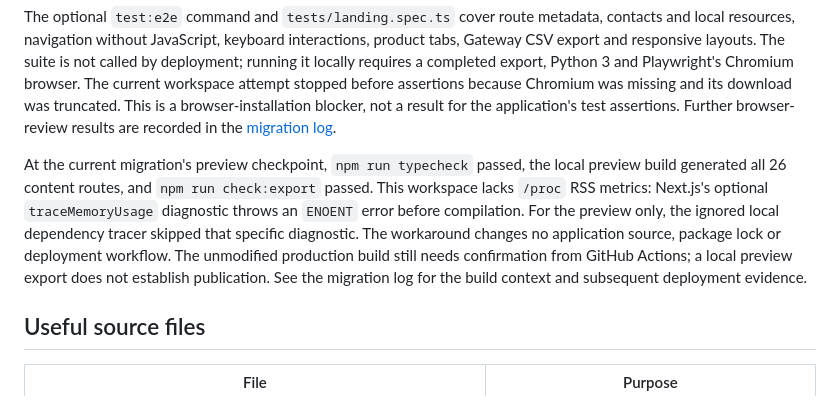
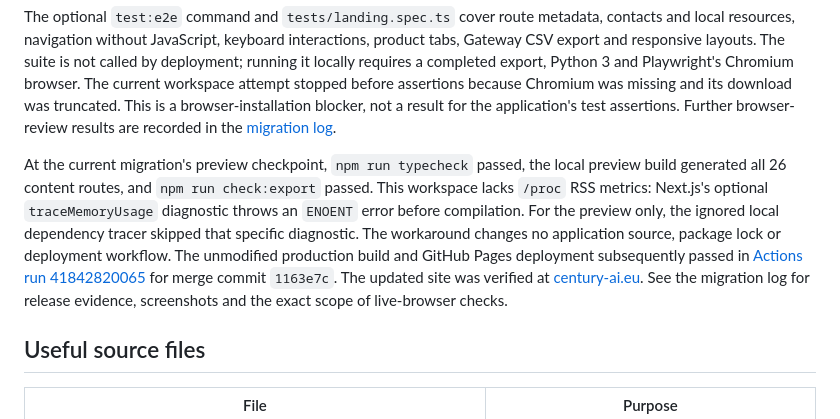
Before and after one commit to STACKLEVEL-AI/century-ai-next, a Markdown page: README.md, the part around the change. GitHub-like rendering.

Commit message:
docs: record verified production redesign and live previews

```diff
--- a/README.md
+++ b/README.md
@@ -70,7 +70,7 @@ npm run check:export
 
 The optional `test:e2e` command and `tests/landing.spec.ts` cover route metadata, contacts and local resources, navigation without JavaScript, keyboard interactions, product tabs, Gateway CSV export and responsive layouts. The suite is not called by deployment; running it locally requires a completed export, Python 3 and Playwright's Chromium browser. The current workspace attempt stopped before assertions because Chromium was missing and its download was truncated. This is a browser-installation blocker, not a result for the application's test assertions. Further browser-review results are recorded in the [migration log](docs/design-migration-2026-11-04.md).
 
-At the current migration's preview checkpoint, `npm run typecheck` passed, the local preview build generated all 26 content routes, and `npm run check:export` passed. This workspace lacks `/proc` RSS metrics: Next.js's optional `traceMemoryUsage` diagnostic throws an `ENOENT` error before compilation. For the preview only, the ignored local dependency tracer skipped that specific diagnostic. The workaround changes no application source, package lock or deployment workflow. The unmodified production build still needs confirmation from GitHub Actions; a local preview export does not establish publication. See the migration log for the build context and subsequent deployment evidence.
+At the current migration's preview checkpoint, `npm run typecheck` passed, the local preview build generated all 26 content routes, and `npm run check:export` passed. This workspace lacks `/proc` RSS metrics: Next.js's optional `traceMemoryUsage` diagnostic throws an `ENOENT` error before compilation. For the preview only, the ignored local dependency tracer skipped that specific diagnostic. The workaround changes no application source, package lock or deployment workflow. The unmodified production build and GitHub Pages deployment subsequently passed in [Actions run 41842820065](https://github.com/STACKLEVEL-AI/century-ai-next/actions/runs/41842820065) for merge commit `1163e7c`. The updated site was verified at [century-ai.eu](https://century-ai.eu/). See the migration log for release evidence, screenshots and the exact scope of live-browser checks.
 
 ## Useful source files
 
```
Also changed, not shown: docs/design-migration-2026-11-04.md (+29 -4 lines), docs/wonderful-adaptation.md (+4 -0 lines), docs/previews/century-ai-os-live-2026-11-04.jpg (added), docs/previews/century-home-live-2026-11-04.jpg (added).
